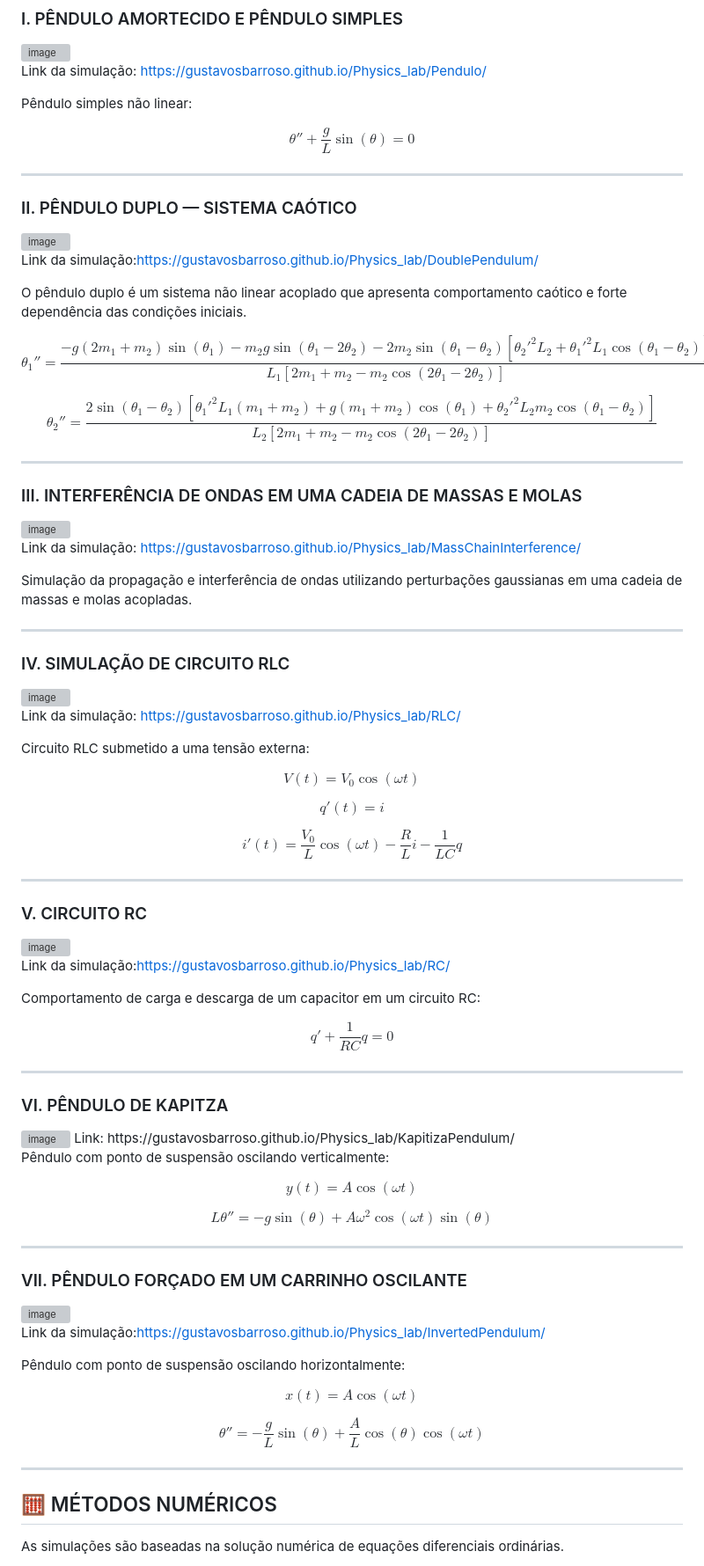
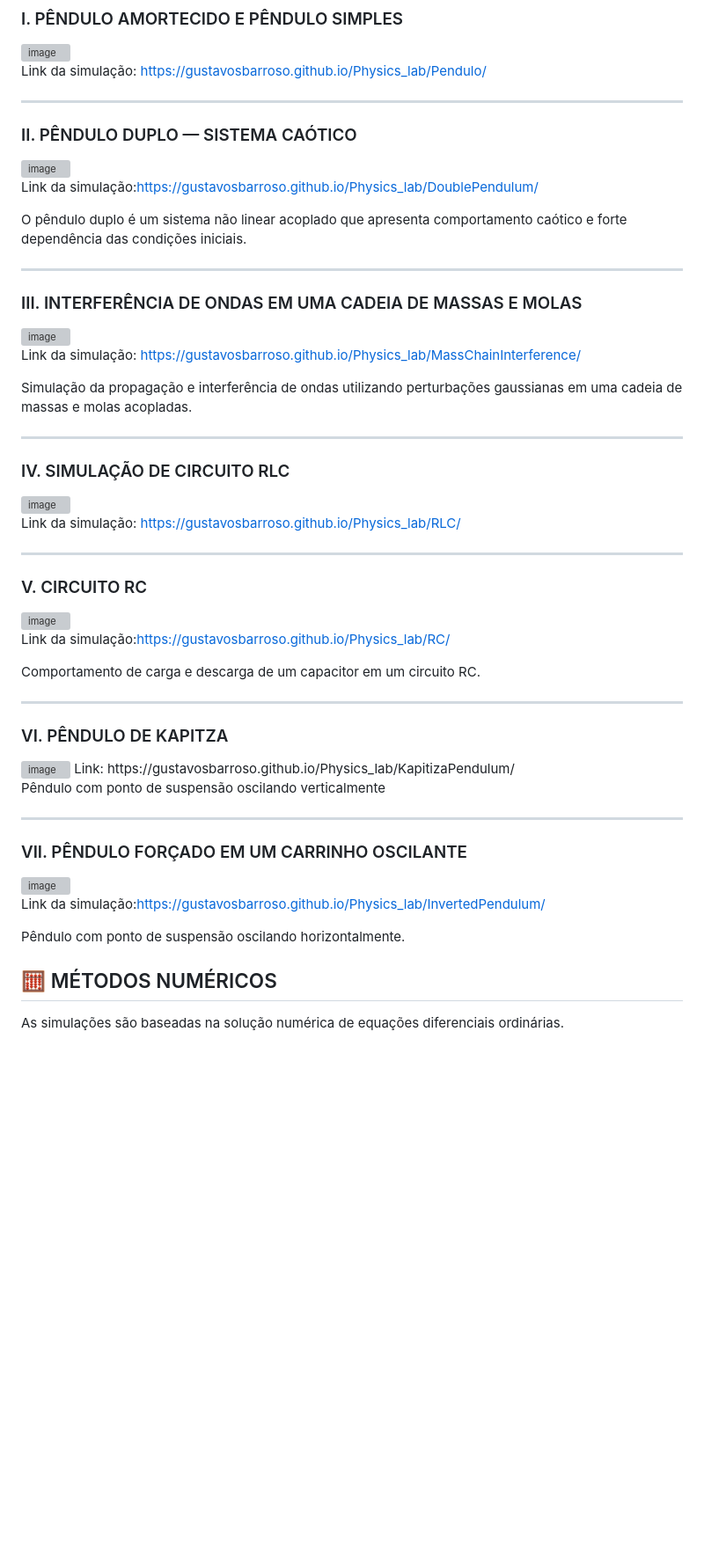
Before and after one commit to gustavosbarroso/Physics_lab, a Markdown page: README.md, the part around the change. Shown at 88% size. GitHub-like rendering; blank space fills up the shorter version; grey boxes are pictures that could not be loaded.

```diff
--- a/README.md
+++ b/README.md
@@ -14,11 +14,7 @@ https://gustavosbarroso.github.io/Physics_lab/
 
 Link da simulação: https://gustavosbarroso.github.io/Physics_lab/Pendulo/
 
-Pêndulo simples não linear:
 
-$$
-\theta'' + \frac{g}{L}\sin(\theta) = 0
-$$
 
 ---
 
@@ -29,41 +25,6 @@ Link da simulação:https://gustavosbarroso.github.io/Physics_lab/DoublePendulum
 
 
 O pêndulo duplo é um sistema não linear acoplado que apresenta comportamento caótico e forte dependência das condições iniciais.
-
-$$
-\theta_1'' =
-\frac{
--g(2m_1+m_2)\sin(\theta_1)
--m_2g\sin(\theta_1-2\theta_2)
--2m_2\sin(\theta_1-\theta_2)
-\left[
-\theta_2'^2L_2+
-\theta_1'^2L_1\cos(\theta_1-\theta_2)
-\right]
-}{
-L_1
-\left[
-2m_1+m_2-m_2\cos(2\theta_1-2\theta_2)
-\right]
-}
-$$
-
-$$
-\theta_2'' =
-\frac{
-2\sin(\theta_1-\theta_2)
-\left[
-\theta_1'^2L_1(m_1+m_2)
-+g(m_1+m_2)\cos(\theta_1)
-+\theta_2'^2L_2m_2\cos(\theta_1-\theta_2)
-\right]
-}{
-L_2
-\left[
-2m_1+m_2-m_2\cos(2\theta_1-2\theta_2)
-\right]
-}
-$$
 
 
 ---
@@ -82,22 +43,6 @@ Simulação da propagação e interferência de ondas utilizando perturbações
 
 Link da simulação: https://gustavosbarroso.github.io/Physics_lab/RLC/
 
-Circuito RLC submetido a uma tensão externa:
-
-$$
-V(t)=V_0\cos(\omega t)
-$$
-
-$$
-q'(t)=i
-$$
-
-$$
-i'(t)=
-\frac{V_0}{L}\cos(\omega t)
--\frac{R}{L}i
--\frac{1}{LC}q
-$$
 
 ---
 
@@ -106,11 +51,8 @@ $$
 
 Link da simulação:https://gustavosbarroso.github.io/Physics_lab/RC/
 
-Comportamento de carga e descarga de um capacitor em um circuito RC:
+Comportamento de carga e descarga de um capacitor em um circuito RC.
 
-$$
-q' + \frac{1}{RC}q = 0
-$$
 
 ---
 
@@ -118,17 +60,7 @@ $$
 <img width="746" height="591" alt="image" src="https://github.com/user-attachments/assets/8ed96d43-7a60-4898-8795-297ef6d11896" />
 Link: https://gustavosbarroso.github.io/Physics_lab/KapitizaPendulum/
 
-Pêndulo com ponto de suspensão oscilando verticalmente:
-
-$$
-y(t)=A\cos(\omega t)
-$$
-
-$$
-L\theta'' =
--g\sin(\theta)
-+A\omega^2\cos(\omega t)\sin(\theta)
-$$
+Pêndulo com ponto de suspensão oscilando verticalmente
 
 ---
 
@@ -137,19 +69,7 @@ $$
 
 Link da simulação:https://gustavosbarroso.github.io/Physics_lab/InvertedPendulum/
 
-Pêndulo com ponto de suspensão oscilando horizontalmente:
-
-$$
-x(t)=A\cos(\omega t)
-$$
-
-$$
-\theta'' =
--\frac{g}{L}\sin(\theta)
-+\frac{A}{L}\cos(\theta)\cos(\omega t)
-$$
-
----
+Pêndulo com ponto de suspensão oscilando horizontalmente.
 
 ## 🧮 MÉTODOS NUMÉRICOS
 
```
